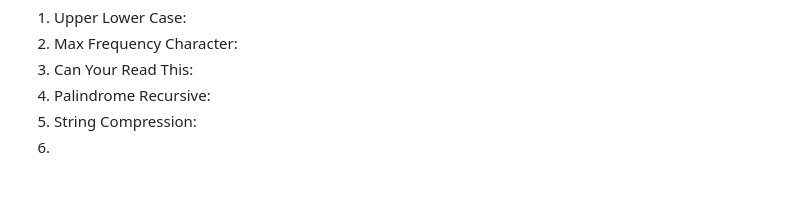
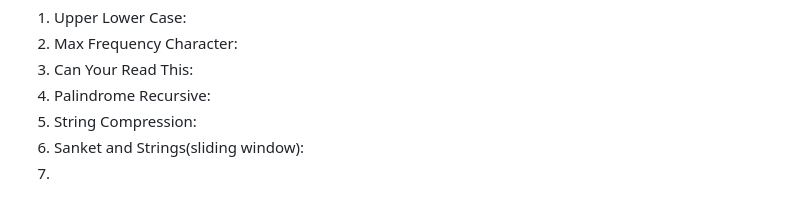
Before and after one commit to haseebshaik00/MS-PP-24, a Markdown page: DSA/Practice-Links.md, the part around the change. GitHub-like rendering.

```diff
--- a/DSA/Practice-Links.md
+++ b/DSA/Practice-Links.md
@@ -62,4 +62,5 @@ IX) String Challenges ()
 3) Can Your Read This:
 4) Palindrome Recursive:
 5) String Compression:
-6)
+6) Sanket and Strings(sliding window):
+7)
```
